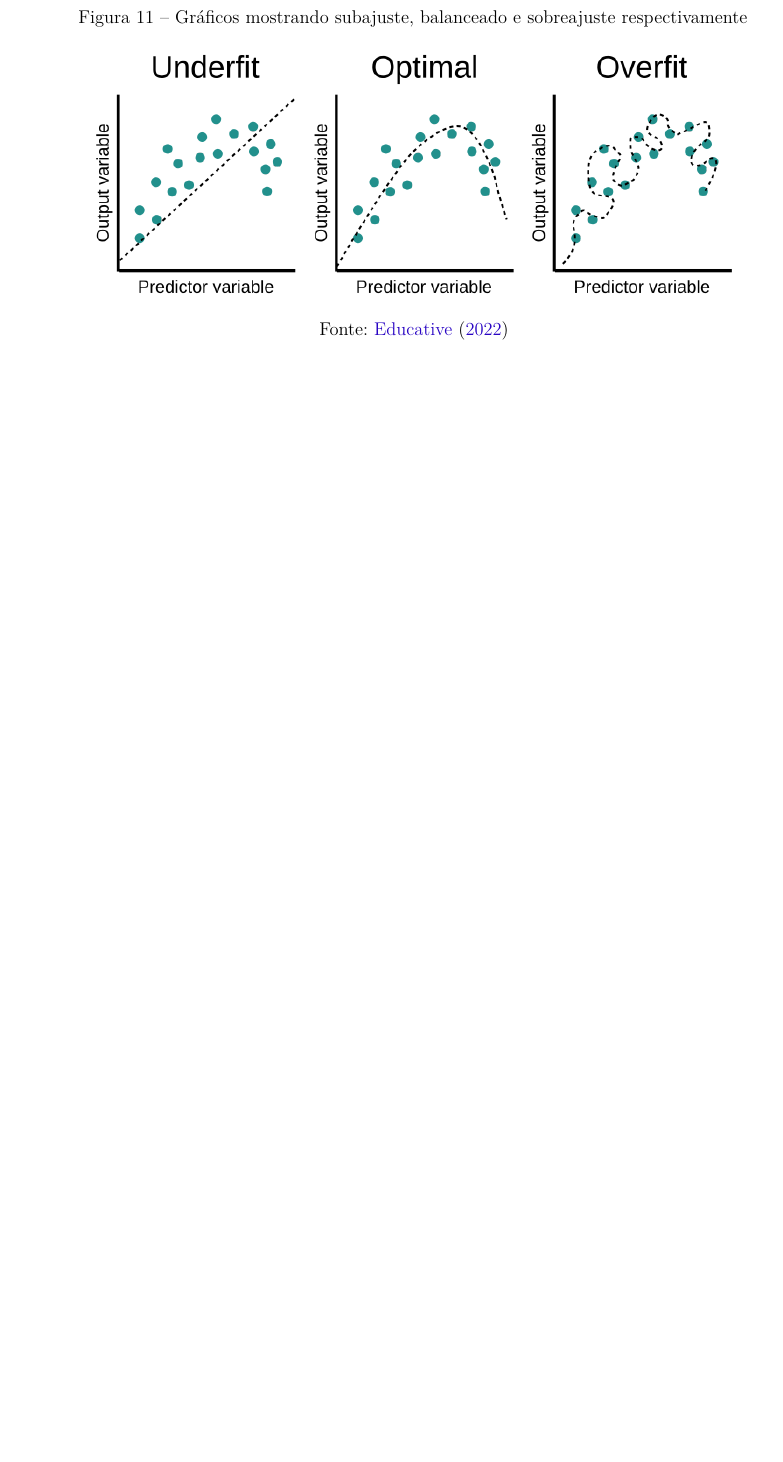
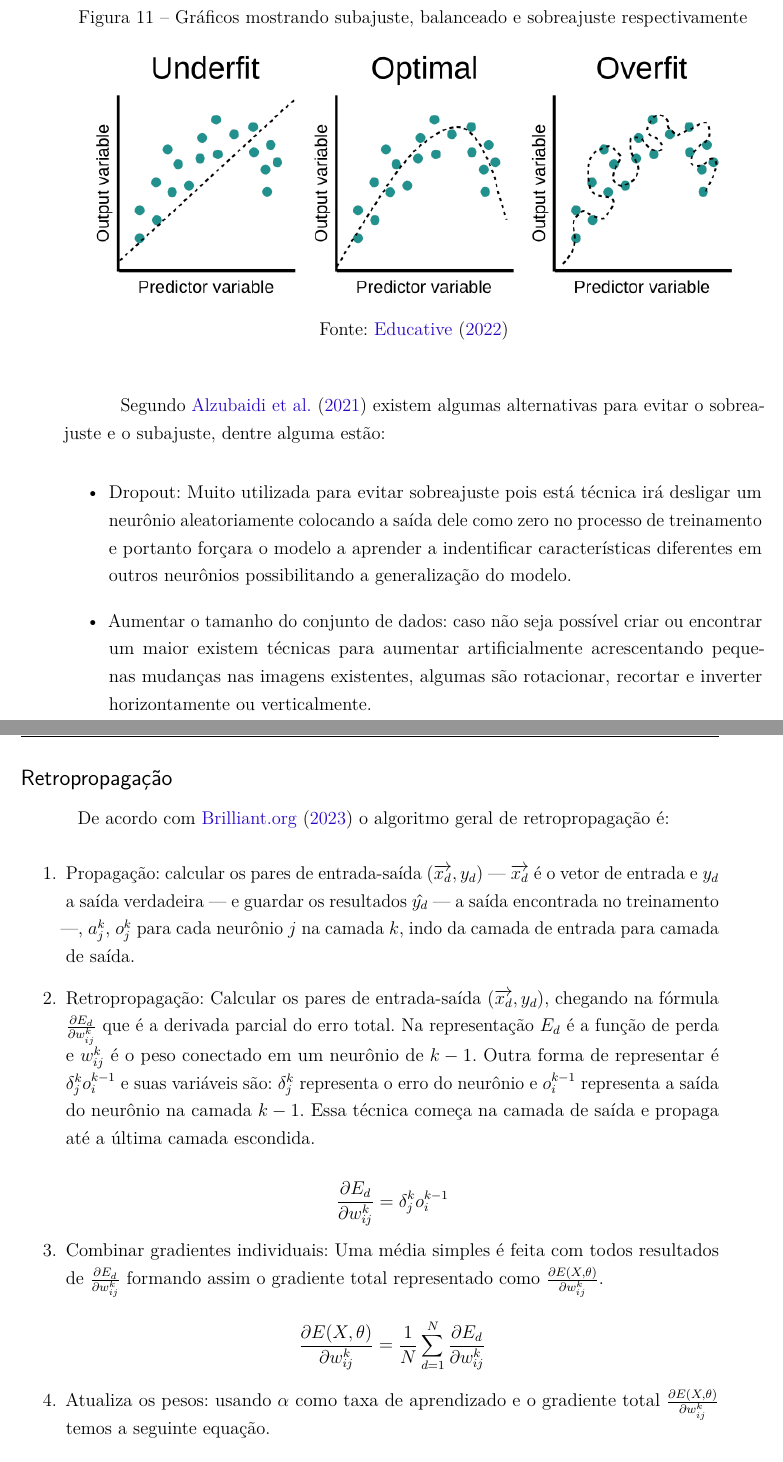
Before and after one commit to Lds20k/senac-tcc, a LaTeX thesis (latex/main.tex, which reads latex/redes_neurais_convolucionais.tex): part of page 27 of 38 before the commit and two parts of pages 27 and 28 of 40 after it, the two joined at a grey line, cut so that both start at the same text, the shorter picture padded with empty space. Compiled offline with pdfLaTeX.

Commit message:
docs: adding backpropagation

```diff
--- a/latex/redes_neurais_convolucionais.tex
+++ b/latex/redes_neurais_convolucionais.tex
@@ -200,3 +200,27 @@ Quando se monta uma arquitetura de redes neurais convolucional pode se chegar em
 	\legend{Fonte: \citeonline{educative2022overfitting}}
 	\label{fig:arquitetura_cnn}
 \end{figure}
+
+Segundo \citeonline{Alzubaidi2021} existem algumas alternativas para evitar o sobreajuste e o subajuste, dentre alguma estão:
+
+\begin{itemize}
+    \item Dropout: Muito utilizada para evitar sobreajuste pois está técnica irá desligar um neurônio aleatoriamente colocando a saída dele como zero no processo de treinamento e portanto forçara o modelo a aprender a indentificar características diferentes em outros neurônios possibilitando a generalização do modelo.
+    \item Aumentar o tamanho do conjunto de dados: caso não seja possível criar ou encontrar um maior existem técnicas para aumentar artificialmente acrescentando pequenas mudanças nas imagens existentes, algumas são rotacionar, recortar e inverter horizontamente ou verticalmente.
+\end{itemize}
+
+\subsection*{Retropropagação}
+De acordo com \citeonline{brilliant2023backpropagation} o algoritmo geral de retropropagação é:
+
+\begin{enumerate}
+    \item Propagação: calcular os pares de entrada-saída $(\overrightarrow{x_d}, y_d)$ — $\overrightarrow{x_d}$ é o vetor de entrada e $y_d$ a saída verdadeira — e guardar os resultados $\hat{y_d}$ — a saída encontrada no treinamento —, $a_j^k$, $o_j^k$ para cada neurônio $j$ na camada $k$, indo da camada de entrada para camada de saída.
+
+    \item Retropropagação: Calcular os pares de entrada-saída $(\overrightarrow{x_d}, y_d)$, chegando na fórmula $\frac{\partial{E_d}}{\partial{w_{ij}^k}}$ que é a derivada parcial do erro total. Na representação $E_d$ é a função de perda e $w_{ij}^k$ é o peso  conectado em um neurônio de $k - 1$. Outra forma de representar é $\delta_j^k o_i^{k - 1}$ e suas variáveis são: $\delta_j^k$ representa o erro do neurônio e $o_i^{k - 1}$ representa a saída do neurônio na camada $k -1$. Essa técnica começa na camada de saída e propaga até a última camada escondida.
+
+    $$ \frac{\partial{E_d}}{\partial{w_{ij}^k}} = \delta_j^k o_i^{k - 1} $$
+
+    \item Combinar gradientes individuais: Uma média simples é feita com todos resultados de $\frac{\partial{E_d}}{\partial{w_{ij}^k}}$ formando assim o gradiente total representado como $\frac{\partial{E(X, \theta)}}{\partial{w_{ij}^k}}$.
+
+    $$ \frac{\partial{E(X,\theta)}}{\partial{w_{ij}^k}} = \frac{1}{N} \sum_{d=1}^{N} \frac{\partial{E_d}}{\partial{w_{ij}^k}} $$
+    \item Atualiza os pesos: usando $\alpha$ como taxa de aprendizado e o gradiente total $\frac{\partial{E(X, \theta)}}{\partial{w_{ij}^k}}$ temos a seguinte equação.
+
+    $$ \Delta w_{ij}^k = -\alpha \frac{\partial{E(X,\theta)}}{\partial{w_{ij}^k}} $$
@@ -202,0 +241 @@ Quando se monta uma arquitetura de redes neurais convolucional pode se chegar em
+\end{itemize}
```
Also changed, not shown: latex/references.bib (+9 -0 lines), latex/redes_neurais_convolucionais.tex (18 more changed lines).
